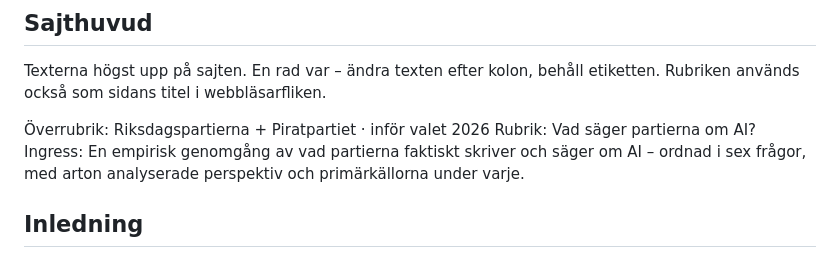
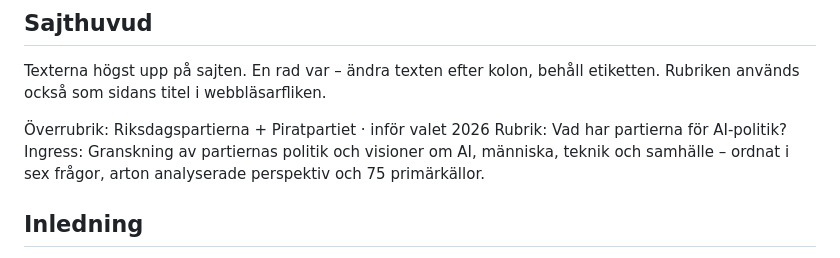
Before and after one commit to Itangalo/aivalet2026, a Markdown page: innehall/Ramtexter – inledning och syntes.md, the part around the change. Drawn GitHub-style.

Commit message:
Uppdaterade rubrik och ryckare

```diff
--- a/innehall/Ramtexter – inledning och syntes.md
+++ b/innehall/Ramtexter – inledning och syntes.md
@@ -7,8 +7,8 @@ De två ramtexterna som binder ihop de arton perspektivanalyserna till en helhet
 Texterna högst upp på sajten. En rad var – ändra texten efter kolon, behåll etiketten. Rubriken används också som sidans titel i webbläsarfliken.
 
 Överrubrik: Riksdagspartierna + Piratpartiet · inför valet 2026
-Rubrik: Vad säger partierna om AI?
-Ingress: En empirisk genomgång av vad partierna faktiskt skriver och säger om AI – ordnad i sex frågor, med arton analyserade perspektiv och primärkällorna under varje.
+Rubrik: Vad har partierna för AI-politik?
+Ingress: Granskning av partiernas politik och visioner om AI, människa, teknik och samhälle – ordnat i sex frågor, arton analyserade perspektiv och 75 primärkällor.
 
 ## Inledning
 
```
